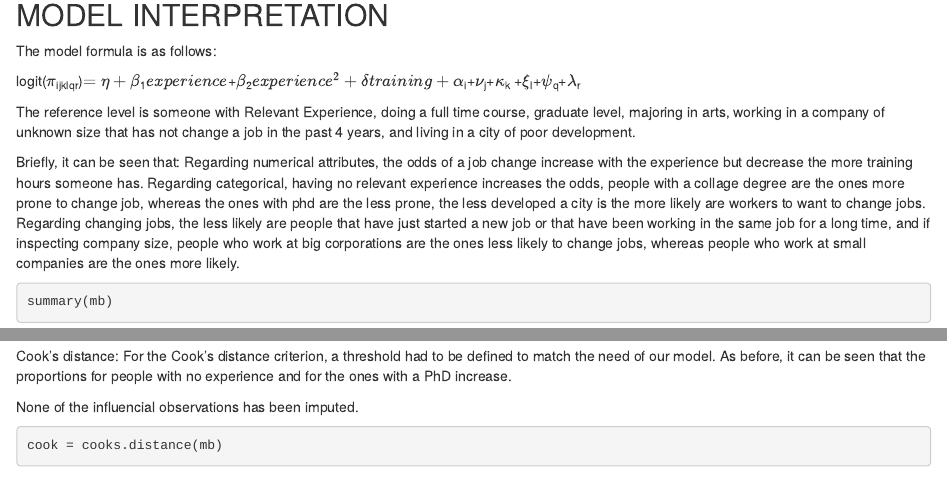
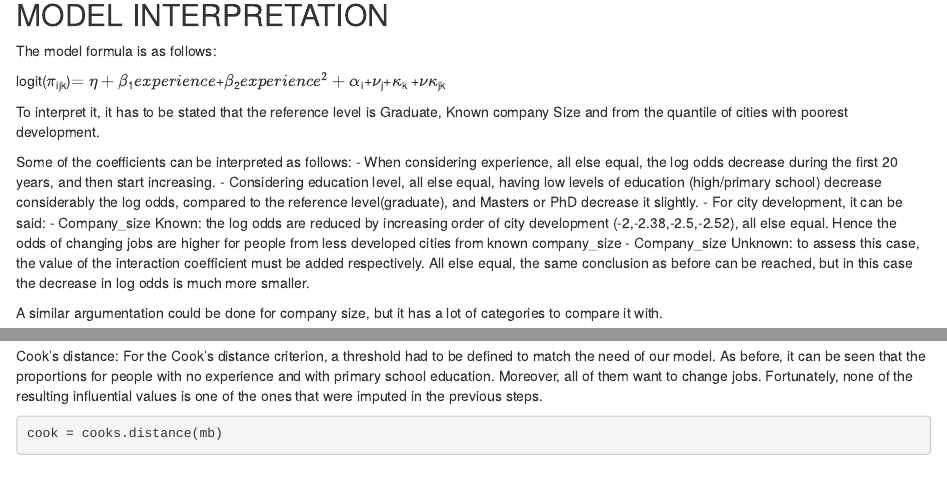
Before and after one commit to eReverter/ds-job-change-prediction, an R Markdown document (src/main.Rmd): the page in a window 1100 px wide, from 14630 px down before the commit and from 14380 px down after it, so that both start at the same text, and a second part further down, joined at a grey line. Rendered offline with R 4.5, knitr and Pandoc, with nearby package versions; some code elsewhere in the file could not run offline; common packages that the code uses without loading them are loaded.

Commit message:
Comments

````diff
--- a/src/main.Rmd
+++ b/src/main.Rmd
@@ -518,10 +512,12 @@ AIC(maic, maux, maux2, mbic, mbic2) # Go with mbic2
 summary(mbic2)
 
 df = aux2
+
 mb = mbic2
 ```
 
 ## MODEL INTERPRETATION
 
+
 The model formula is as follows:
 
@@ -529,8 +525,13 @@ logit($\pi$~ijklqr~)$= \eta + \beta$~1~$experience$+$\beta$~2~$experience^2+\del
 
-The reference level is someone with Relevant Experience, doing a full time course, graduate level, majoring in arts, working in a company of unknown size that has not change a job in the past 4 years, and living in a city of poor development.
+To interpret it, it has to be stated that the reference level is Graduate, Known company Size and from the quantile of cities with poorest development.
 
-Briefly, it can be seen that:
-Regarding numerical attributes, the odds of a job change increase with the experience but decrease the more training hours someone has.
-Regarding categorical, having no relevant experience increases the odds, people with a collage degree are the ones more prone to change job, whereas the ones with phd are the less prone, the less developed a city is the more likely are workers to want to change jobs. Regarding changing jobs, the less likely are people that have just started a new job or that have been working in the same job for a long time, and if inspecting company size, people who work at big corporations are the ones less likely to change jobs, whereas people who work at small companies are the ones more likely.
+Some of the coefficients can be interpreted as follows:
+- When considering experience, all else equal, the log odds decrease during the first 20 years, and then start increasing.
+- Considering education level, all else equal, having low levels of education (high/primary school) decrease considerably the log odds, compared to the reference level(graduate), and Masters or PhD decrease it slightly.
+- For city development, it can be said:
+  - Company_size Known: the log odds are reduced by increasing order of city development (-2,-2.38,-2.5,-2.52), all else equal. Hence the odds of changing jobs are higher for people from less developed cities from known company_size
+  - Company_size Unknown: to assess this case, the value of the interaction coefficient must be added respectively. All else equal, the same conclusion as before can be reached, but in this case the decrease in log odds is much more smaller.
+
+A similar argumentation could be done for company size, but it has a lot of categories to compare it with.
 ```{r}
 summary(mb)
@@ -596,9 +598,8 @@ aux = df[which(hat>hat_cut),]
 summary(aux)
 ```
 
-Cook's distance: For the Cook's distance criterion, a threshold had to be defined to match the need of our model. As before, it can be seen that the proportions for people with no experience and for the ones with a PhD increase.
+Cook's distance: For the Cook's distance criterion, a threshold had to be defined to match the need of our model. As before, it can be seen that the proportions for people with no experience and with primary school education. Moreover, all of them want to change jobs. Fortunately, none of the resulting influential values is one of the ones that were imputed in the previous steps.
 
-None of the influencial observations has been imputed.
 ```{r}
 cook = cooks.distance(mb)
 lc = Boxplot(cook, id=list(n=18))
````
Also changed, not shown: src/main.Rmd (13 more changed lines).
